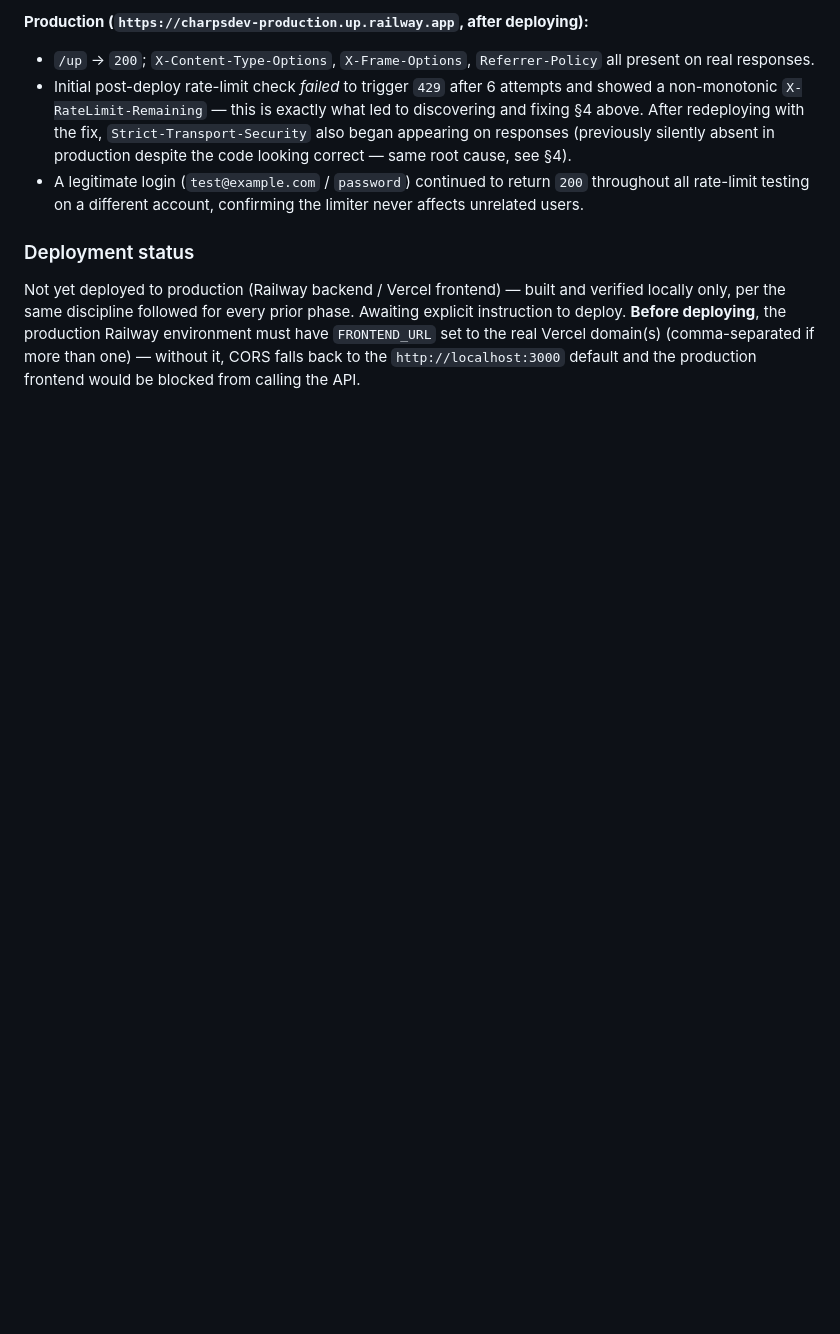
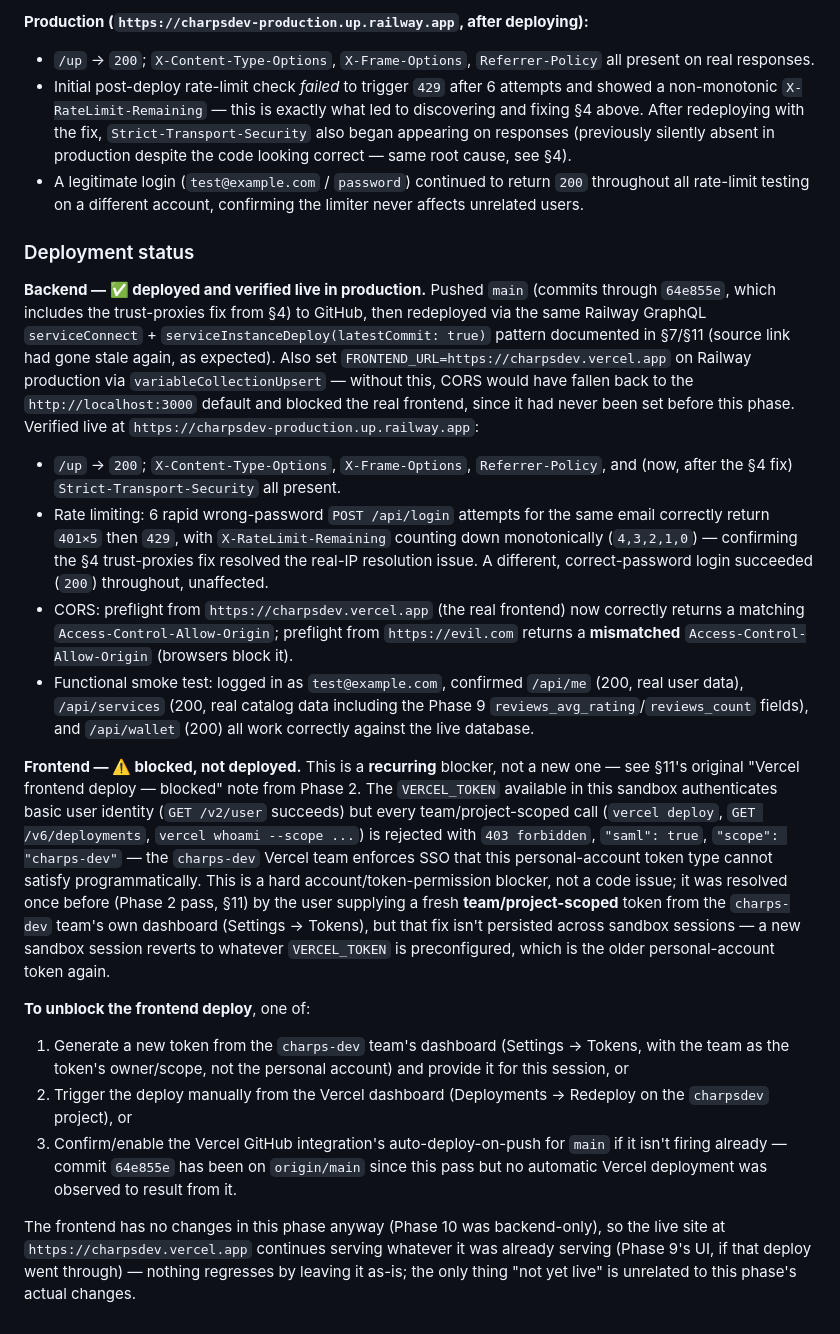
Before and after one commit to Clearkess/charpsdev, a Markdown page: README.md, the part around the change. Rendered like a GitHub page; blank space fills up the shorter version.

Commit message:
docs: record Phase 4-10 production deployment (Railway live, Vercel blocked)
- Backend deployed to Railway via GraphQL API (serviceConnect +
  serviceInstanceDeploy), commit 64e855e (Phase 4-10 + trust-proxies fix).
- FRONTEND_URL set on Railway production (variableCollectionUpsert) to
  unblock CORS for the real Vercel frontend origin.
- Verified live: security headers, rate limiting (monotonic 429 after 5
  attempts), CORS (real frontend allowed, evil.com mismatched/blocked),
  and a full functional smoke test (/api/me, /api/services, /api/wallet).
- Vercel frontend deploy blocked again by the same recurring SAML/
  team-scope token issue documented in Phase 2 (section 11) — the
  sandbox's preconfigured VERCEL_TOKEN is a personal-account token that
  cannot satisfy the charps-dev team's SSO requirement for team-scoped
  API calls. Needs a fresh team/project-scoped token from the user to
  unblock, same as last time.

```diff
--- a/README.md
+++ b/README.md
@@ -640,4 +640,18 @@ Fixed with `$middleware->trustProxies(at: '*')` in `bootstrap/app.php` — trust
 
 ### Deployment status
 
-Not yet deployed to production (Railway backend / Vercel frontend) — built and verified locally only, per the same discipline followed for every prior phase. Awaiting explicit instruction to deploy. **Before deploying**, the production Railway environment must have `FRONTEND_URL` set to the real Vercel domain(s) (comma-separated if more than one) — without it, CORS falls back to the `http://localhost:3000` default and the production frontend would be blocked from calling the API.
+**Backend — ✅ deployed and verified live in production.** Pushed `main` (commits through `64e855e`, which includes the trust-proxies fix from §4) to GitHub, then redeployed via the same Railway GraphQL `serviceConnect` + `serviceInstanceDeploy(latestCommit: true)` pattern documented in §7/§11 (source link had gone stale again, as expected). Also set `FRONTEND_URL=https://charpsdev.vercel.app` on Railway production via `variableCollectionUpsert` — without this, CORS would have fallen back to the `http://localhost:3000` default and blocked the real frontend, since it had never been set before this phase. Verified live at `https://charpsdev-production.up.railway.app`:
+
+- `/up` → `200`; `X-Content-Type-Options`, `X-Frame-Options`, `Referrer-Policy`, and (now, after the §4 fix) `Strict-Transport-Security` all present.
+- Rate limiting: 6 rapid wrong-password `POST /api/login` attempts for the same email correctly return `401×5` then `429`, with `X-RateLimit-Remaining` counting down monotonically (`4,3,2,1,0`) — confirming the §4 trust-proxies fix resolved the real-IP resolution issue. A different, correct-password login succeeded (`200`) throughout, unaffected.
+- CORS: preflight from `https://charpsdev.vercel.app` (the real frontend) now correctly returns a matching `Access-Control-Allow-Origin`; preflight from `https://evil.com` returns a **mismatched** `Access-Control-Allow-Origin` (browsers block it).
+- Functional smoke test: logged in as `test@example.com`, confirmed `/api/me` (200, real user data), `/api/services` (200, real catalog data including the Phase 9 `reviews_avg_rating`/`reviews_count` fields), and `/api/wallet` (200) all work correctly against the live database.
+
+**Frontend — ⚠️ blocked, not deployed.** This is a **recurring** blocker, not a new one — see §11's original "Vercel frontend deploy — blocked" note from Phase 2. The `VERCEL_TOKEN` available in this sandbox authenticates basic user identity (`GET /v2/user` succeeds) but every team/project-scoped call (`vercel deploy`, `GET /v6/deployments`, `vercel whoami --scope ...`) is rejected with `403 forbidden`, `"saml": true`, `"scope": "charps-dev"` — the `charps-dev` Vercel team enforces SSO that this personal-account token type cannot satisfy programmatically. This is a hard account/token-permission blocker, not a code issue; it was resolved once before (Phase 2 pass, §11) by the user supplying a fresh **team/project-scoped** token from the `charps-dev` team's own dashboard (Settings → Tokens), but that fix isn't persisted across sandbox sessions — a new sandbox session reverts to whatever `VERCEL_TOKEN` is preconfigured, which is the older personal-account token again.
+
+**To unblock the frontend deploy**, one of:
+1. Generate a new token from the `charps-dev` team's dashboard (Settings → Tokens, with the team as the token's owner/scope, not the personal account) and provide it for this session, or
+2. Trigger the deploy manually from the Vercel dashboard (Deployments → Redeploy on the `charpsdev` project), or
+3. Confirm/enable the Vercel GitHub integration's auto-deploy-on-push for `main` if it isn't firing already — commit `64e855e` has been on `origin/main` since this pass but no automatic Vercel deployment was observed to result from it.
+
+The frontend has no changes in this phase anyway (Phase 10 was backend-only), so the live site at `https://charpsdev.vercel.app` continues serving whatever it was already serving (Phase 9's UI, if that deploy went through) — nothing regresses by leaving it as-is; the only thing "not yet live" is unrelated to this phase's actual changes.
```
